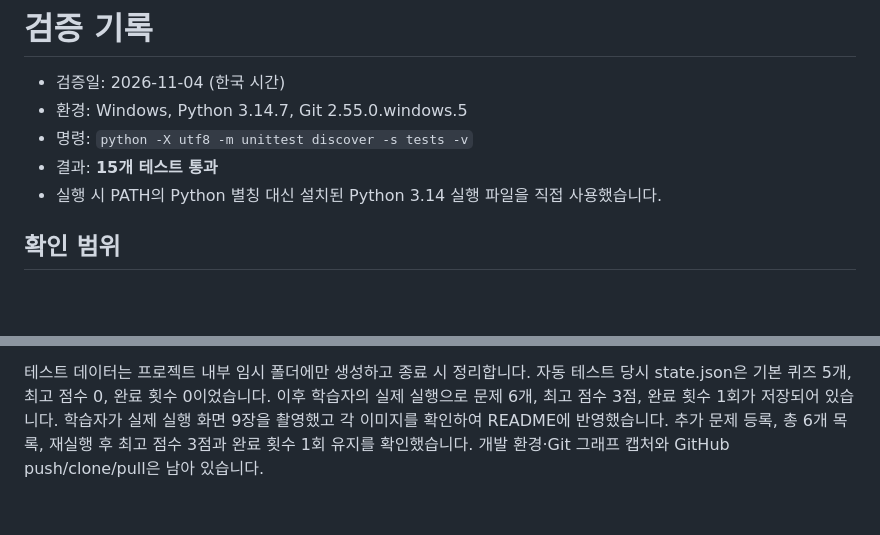
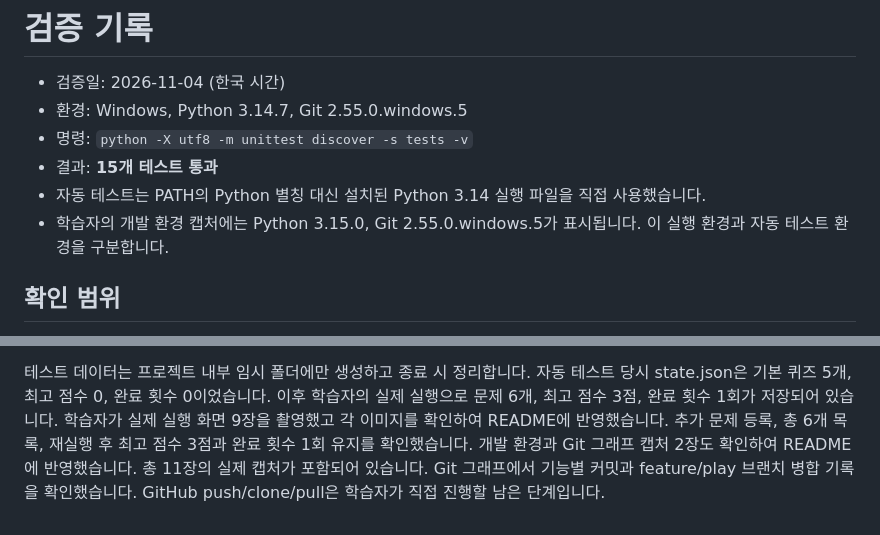
Before and after one commit to Iro-03/Codyssey-E1-2, a Markdown page: docs/verification.md, 2 parts joined by grey strips. Rendered like a GitHub page; blank space fills up the shorter version.

```diff
--- a/docs/verification.md
+++ b/docs/verification.md
@@ -4,7 +4,8 @@
 - 환경: Windows, Python 3.14.7, Git 2.55.0.windows.5
 - 명령: `python -X utf8 -m unittest discover -s tests -v`
 - 결과: **15개 테스트 통과**
-- 실행 시 PATH의 Python 별칭 대신 설치된 Python 3.14 실행 파일을 직접 사용했습니다.
+- 자동 테스트는 PATH의 Python 별칭 대신 설치된 Python 3.14 실행 파일을 직접 사용했습니다.
+- 학습자의 개발 환경 캡처에는 Python 3.15.0, Git 2.55.0.windows.5가 표시됩니다. 이 실행 환경과 자동 테스트 환경을 구분합니다.
 
 ## 확인 범위
 - 파일이 없을 때 기본 퀴즈 5개 사용
@@ -28,4 +29,6 @@
 이후 학습자의 실제 실행으로 문제 6개, 최고 점수 3점, 완료 횟수 1회가 저장되어 있습니다.
 학습자가 실제 실행 화면 9장을 촬영했고 각 이미지를 확인하여 README에 반영했습니다.
 추가 문제 등록, 총 6개 목록, 재실행 후 최고 점수 3점과 완료 횟수 1회 유지를 확인했습니다.
-개발 환경·Git 그래프 캡처와 GitHub push/clone/pull은 남아 있습니다.
+개발 환경과 Git 그래프 캡처 2장도 확인하여 README에 반영했습니다. 총 11장의 실제 캡처가 포함되어 있습니다.
+Git 그래프에서 기능별 커밋과 feature/play 브랜치 병합 기록을 확인했습니다.
+GitHub push/clone/pull은 학습자가 직접 진행할 남은 단계입니다.
```
Also changed, not shown: README.md (+13 -6 lines), docs/screenshots/README.md (+1 -1 lines), docs/screenshots/environment.png (added), docs/screenshots/git_log.png (added).
